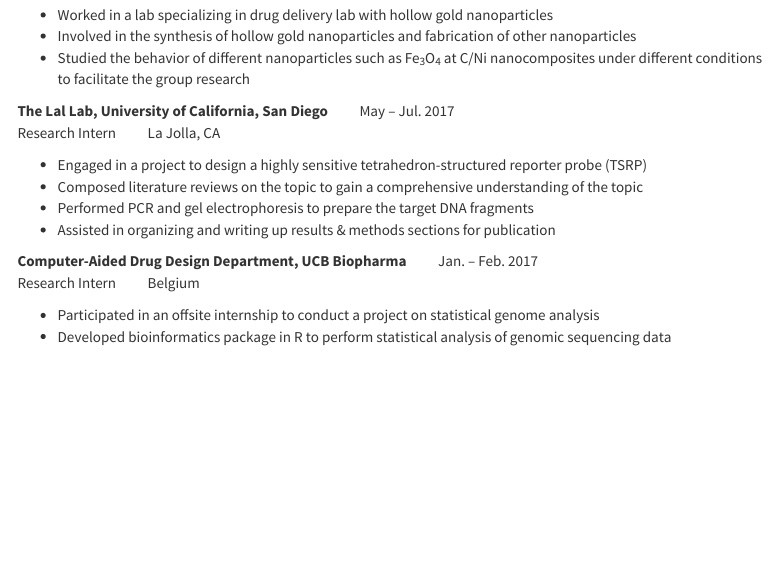
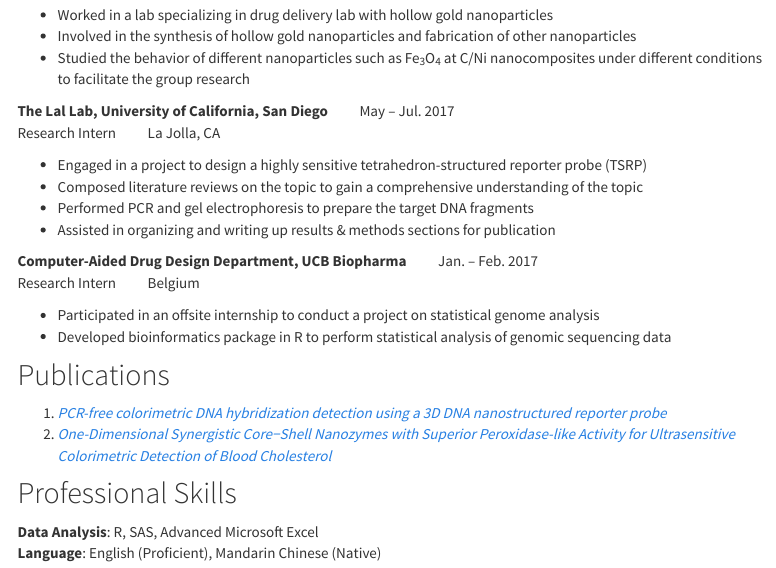
Before and after one commit to cz2689/cz2689.github.io, an R Markdown document (resume.Rmd): the page in a window 1100 px wide, from 870 px down. The pictures show the output file resume.html that the author committed with the source, opened offline; library style sheets and scripts come from the installed R packages; menus at the side of the page are left out.

Commit message:
part 1 done

```diff
--- a/resume.Rmd
+++ b/resume.Rmd
@@ -59,3 +59,12 @@ Research Intern	$~~~~~~$ Belgium
 
 * Participated in an offsite internship to conduct a project on statistical genome analysis
 * Developed bioinformatics package in R to perform statistical analysis of genomic sequencing data
+
+## Publications
+
+1. [*PCR-free colorimetric DNA hybridization detection using a 3D DNA nanostructured reporter probe*](https://pubs.acs.org/doi/full/10.1021/acsami.7b11994)
+2. [*One-Dimensional Synergistic Core−Shell Nanozymes with Superior Peroxidase-like Activity for Ultrasensitive Colorimetric Detection of Blood Cholesterol*](https://pubs.acs.org/doi/full/10.1021/acsabm.0c00588)
+
+## Professional Skills
+**Data Analysis**: R, SAS, Advanced Microsoft Excel
+**Language**: English (Proficient), Mandarin Chinese (Native)
```
Also changed, not shown: resume.html.
